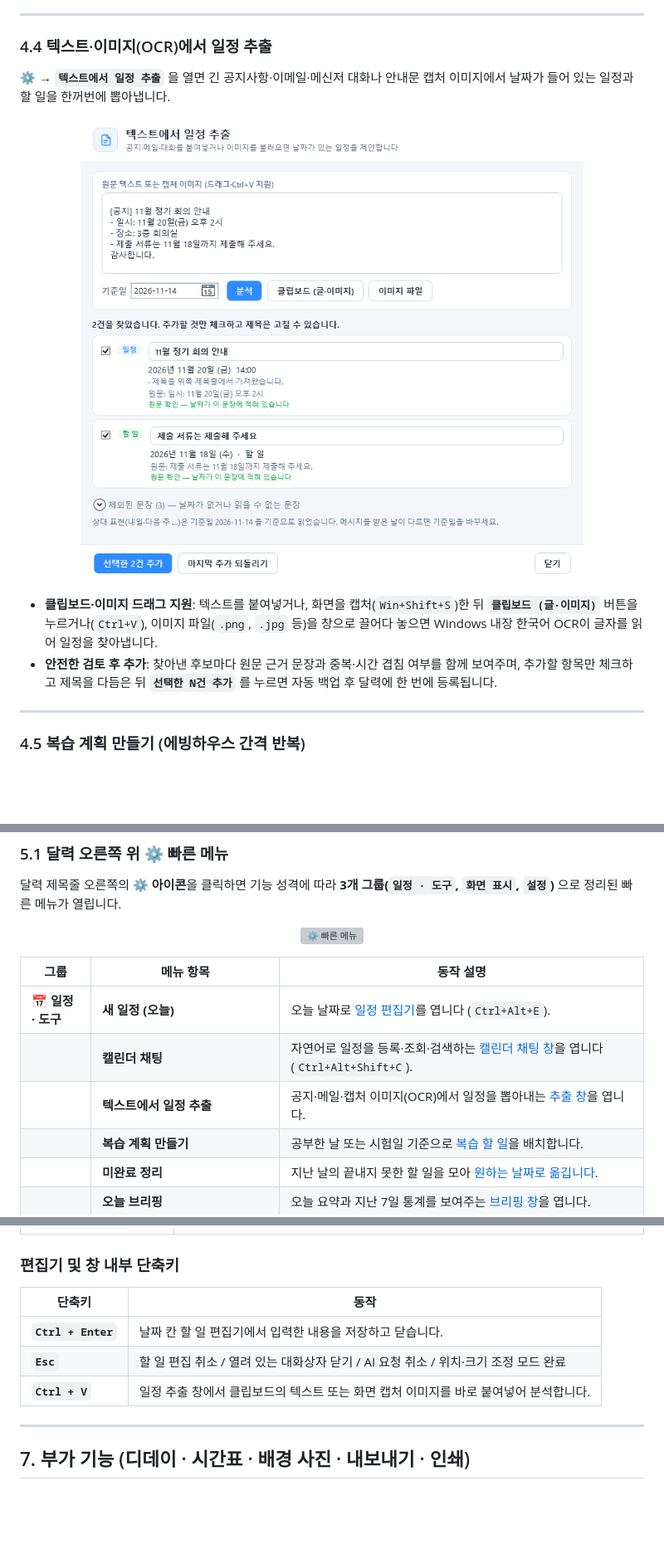
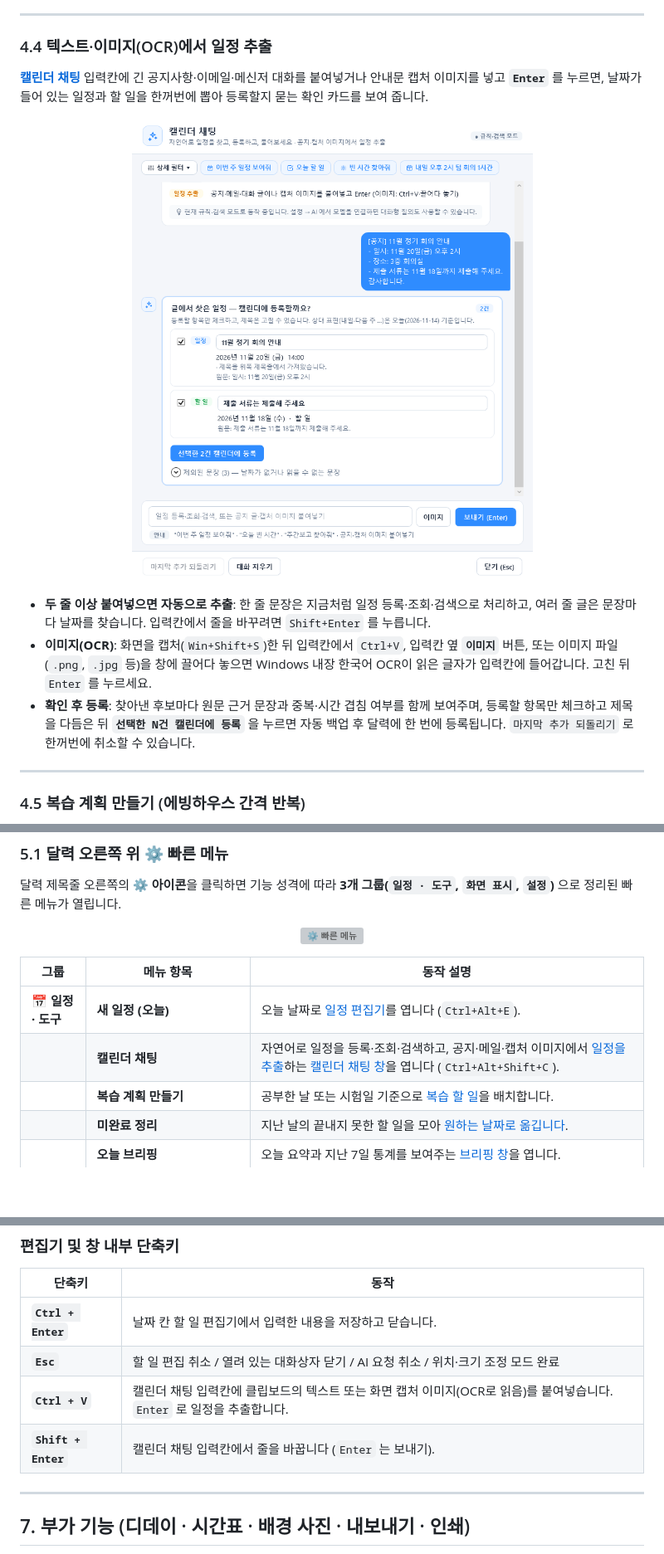
Before and after one commit to Ubermensch216/M-DeskCal, a Markdown page: README.md, 3 parts joined by grey strips. Shown at 83% size. Drawn GitHub-style; pictures changed too: docs/images/extract.png; blank space fills up the shorter version; grey boxes are pictures that could not be loaded.

```diff
--- a/README.md
+++ b/README.md
@@ -156,6 +156,6 @@ Windows 10 (버전 1903 이상) 또는 Windows 11 (64비트)에서 **.NET 등
 
 ### 4.4 텍스트·이미지(OCR)에서 일정 추출
 
-**⚙ → `텍스트에서 일정 추출`** 을 열면 긴 공지사항·이메일·메신저 대화나 안내문 캡처 이미지에서 날짜가 들어 있는 일정과 할 일을 한꺼번에 뽑아냅니다.
+**[캘린더 채팅](#43-캘린더-채팅--자연어로-일정-등록조회검색)** 입력칸에 긴 공지사항·이메일·메신저 대화를 붙여넣거나 안내문 캡처 이미지를 넣고 **`Enter`** 를 누르면, 날짜가 들어 있는 일정과 할 일을 한꺼번에 뽑아 등록할지 묻는 확인 카드를 보여 줍니다.
 
 <p align="center">
@@ -163,7 +163,8 @@ Windows 10 (버전 1903 이상) 또는 Windows 11 (64비트)에서 **.NET 등
 </p>
 
-- **클립보드·이미지 드래그 지원**: 텍스트를 붙여넣거나, 화면을 캡처(`Win+Shift+S`)한 뒤 **`클립보드 (글·이미지)`** 버튼을 누르거나(`Ctrl+V`), 이미지 파일(`.png`, `.jpg` 등)을 창으로 끌어다 놓으면 Windows 내장 한국어 OCR이 글자를 읽어 일정을 찾아냅니다.
-- **안전한 검토 후 추가**: 찾아낸 후보마다 원문 근거 문장과 중복·시간 겹침 여부를 함께 보여주며, 추가할 항목만 체크하고 제목을 다듬은 뒤 **`선택한 N건 추가`** 를 누르면 자동 백업 후 달력에 한 번에 등록됩니다.
+- **두 줄 이상 붙여넣으면 자동으로 추출**: 한 줄 문장은 지금처럼 일정 등록·조회·검색으로 처리하고, 여러 줄 글은 문장마다 날짜를 찾습니다. 입력칸에서 줄을 바꾸려면 `Shift+Enter` 를 누릅니다.
+- **이미지(OCR)**: 화면을 캡처(`Win+Shift+S`)한 뒤 입력칸에서 `Ctrl+V`, 입력칸 옆 **`이미지`** 버튼, 또는 이미지 파일(`.png`, `.jpg` 등)을 창에 끌어다 놓으면 Windows 내장 한국어 OCR이 읽은 글자가 입력칸에 들어갑니다. 고친 뒤 `Enter` 를 누르세요.
+- **확인 후 등록**: 찾아낸 후보마다 원문 근거 문장과 중복·시간 겹침 여부를 함께 보여주며, 등록할 항목만 체크하고 제목을 다듬은 뒤 **`선택한 N건 캘린더에 등록`** 을 누르면 자동 백업 후 달력에 한 번에 등록됩니다. `마지막 추가 되돌리기` 로 한꺼번에 취소할 수 있습니다.
 
 ---
 
@@ -221,8 +222,7 @@ Windows 10 (버전 1903 이상) 또는 Windows 11 (64비트)에서 **.NET 등
 | 그룹 | 메뉴 항목 | 동작 설명 |
 |---|---|---|
 | **📅 일정 · 도구** | **새 일정 (오늘)** | 오늘 날짜로 [일정 편집기](#42-시간반복알림이-있는-일정-만들기)를 엽니다 (`Ctrl+Alt+E`). |
-| | **캘린더 채팅** | 자연어로 일정을 등록·조회·검색하는 [캘린더 채팅 창](#43-캘린더-채팅--자연어로-일정-등록조회검색)을 엽니다 (`Ctrl+Alt+Shift+C`). |
-| | **텍스트에서 일정 추출** | 공지·메일·캡처 이미지(OCR)에서 일정을 뽑아내는 [추출 창](#44-텍스트이미지ocr에서-일정-추출)을 엽니다. |
+| | **캘린더 채팅** | 자연어로 일정을 등록·조회·검색하고, 공지·메일·캡처 이미지에서 [일정을 추출](#44-텍스트이미지ocr에서-일정-추출)하는 [캘린더 채팅 창](#43-캘린더-채팅--자연어로-일정-등록조회검색)을 엽니다 (`Ctrl+Alt+Shift+C`). |
 | | **복습 계획 만들기** | 공부한 날 또는 시험일 기준으로 [복습 할 일](#45-복습-계획-만들기-에빙하우스-간격-반복)을 배치합니다. |
 | | **미완료 정리** | 지난 날의 끝내지 못한 할 일을 모아 [원하는 날짜로 옮깁니다](#46-미완료-정리--밀린-할-일-한-번에-옮기기). |
 | | **오늘 브리핑** | 오늘 요약과 지난 7일 통계를 보여주는 [브리핑 창](#47-오늘-브리핑--지난-7일-돌아보기)을 엽니다. |
@@ -344,7 +344,8 @@ Windows 10 (버전 1903 이상) 또는 Windows 11 (64비트)에서 **.NET 등
 |---|---|
 | **`Ctrl + Enter`** | 날짜 칸 할 일 편집기에서 입력한 내용을 저장하고 닫습니다. |
 | **`Esc`** | 할 일 편집 취소 / 열려 있는 대화상자 닫기 / AI 요청 취소 / 위치·크기 조정 모드 완료 |
-| **`Ctrl + V`** | 일정 추출 창에서 클립보드의 텍스트 또는 화면 캡처 이미지를 바로 붙여넣어 분석합니다. |
+| **`Ctrl + V`** | 캘린더 채팅 입력칸에 클립보드의 텍스트 또는 화면 캡처 이미지(OCR로 읽음)를 붙여넣습니다. `Enter` 로 일정을 추출합니다. |
+| **`Shift + Enter`** | 캘린더 채팅 입력칸에서 줄을 바꿉니다 (`Enter` 는 보내기). |
 
 ---
 
```
Also changed, not shown: other parts of README.md (+1 -1 lines), docs/USER_GUIDE.md (+6 -6 lines), 4 other files.
